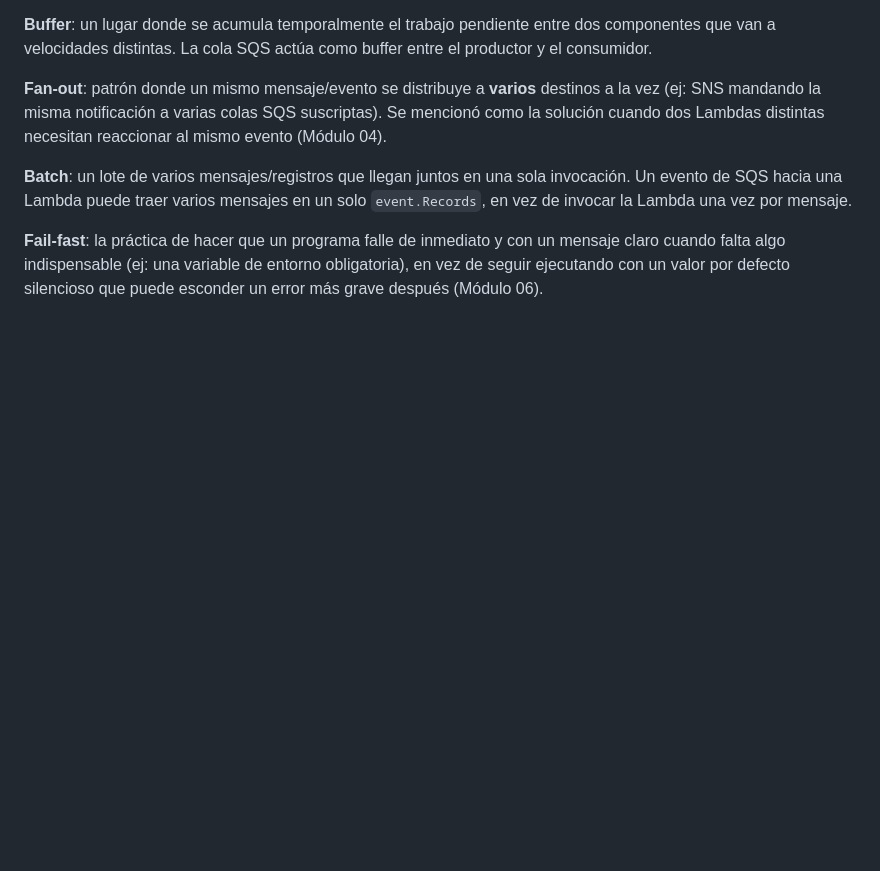
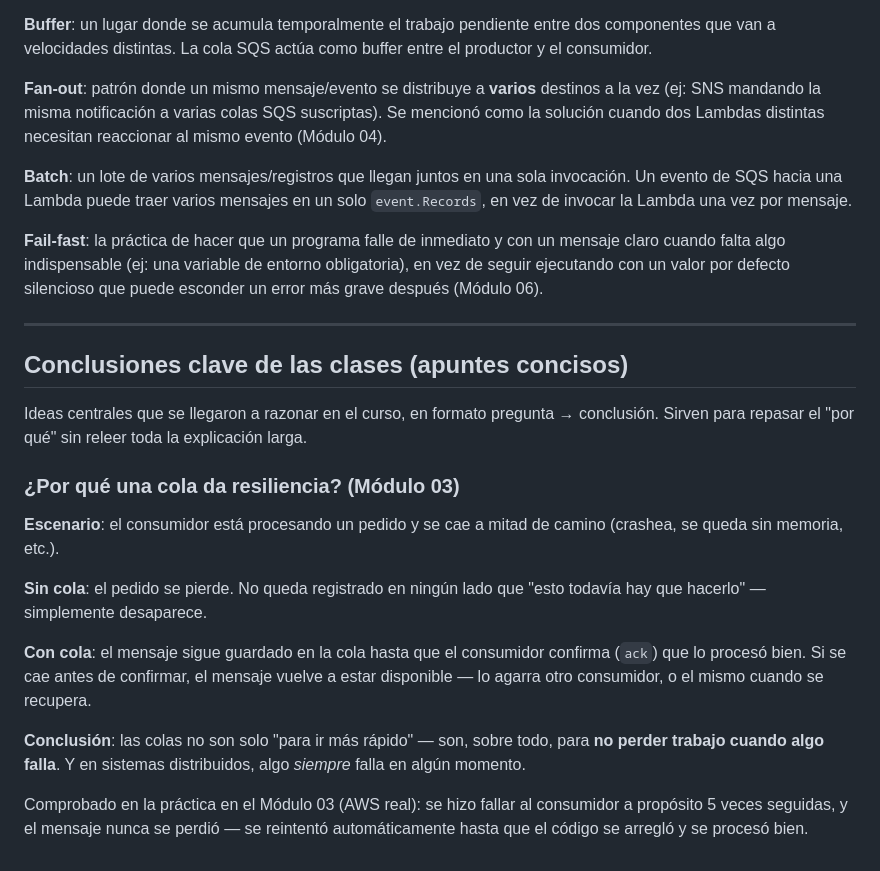
Before and after one commit to facumruiz/aws-cloud-developer, a Markdown page: GLOSARIO.md, the part around the change. Drawn GitHub-style; blank space fills up the shorter version.

Commit message:
Documentar conclusion clave del modulo 3: por que una cola da resiliencia

```diff
--- a/GLOSARIO.md
+++ b/GLOSARIO.md
@@ -160,3 +160,21 @@ Estos conceptos aparecieron en las explicaciones y ejercicios, pero sin ponerles
 **Batch**: un lote de varios mensajes/registros que llegan juntos en una sola invocación. Un evento de SQS hacia una Lambda puede traer varios mensajes en un solo `event.Records`, en vez de invocar la Lambda una vez por mensaje.
 
 **Fail-fast**: la práctica de hacer que un programa falle de inmediato y con un mensaje claro cuando falta algo indispensable (ej: una variable de entorno obligatoria), en vez de seguir ejecutando con un valor por defecto silencioso que puede esconder un error más grave después (Módulo 06).
+
+---
+
+## Conclusiones clave de las clases (apuntes concisos)
+
+Ideas centrales que se llegaron a razonar en el curso, en formato pregunta → conclusión. Sirven para repasar el "por qué" sin releer toda la explicación larga.
+
+### ¿Por qué una cola da resiliencia? (Módulo 03)
+
+**Escenario**: el consumidor está procesando un pedido y se cae a mitad de camino (crashea, se queda sin memoria, etc.).
+
+**Sin cola**: el pedido se pierde. No queda registrado en ningún lado que "esto todavía hay que hacerlo" — simplemente desaparece.
+
+**Con cola**: el mensaje sigue guardado en la cola hasta que el consumidor confirma (`ack`) que lo procesó bien. Si se cae antes de confirmar, el mensaje vuelve a estar disponible — lo agarra otro consumidor, o el mismo cuando se recupera.
+
+**Conclusión**: las colas no son solo "para ir más rápido" — son, sobre todo, para **no perder trabajo cuando algo falla**. Y en sistemas distribuidos, algo *siempre* falla en algún momento.
+
+Comprobado en la práctica en el Módulo 03 (AWS real): se hizo fallar al consumidor a propósito 5 veces seguidas, y el mensaje nunca se perdió — se reintentó automáticamente hasta que el código se arregló y se procesó bien.
```
